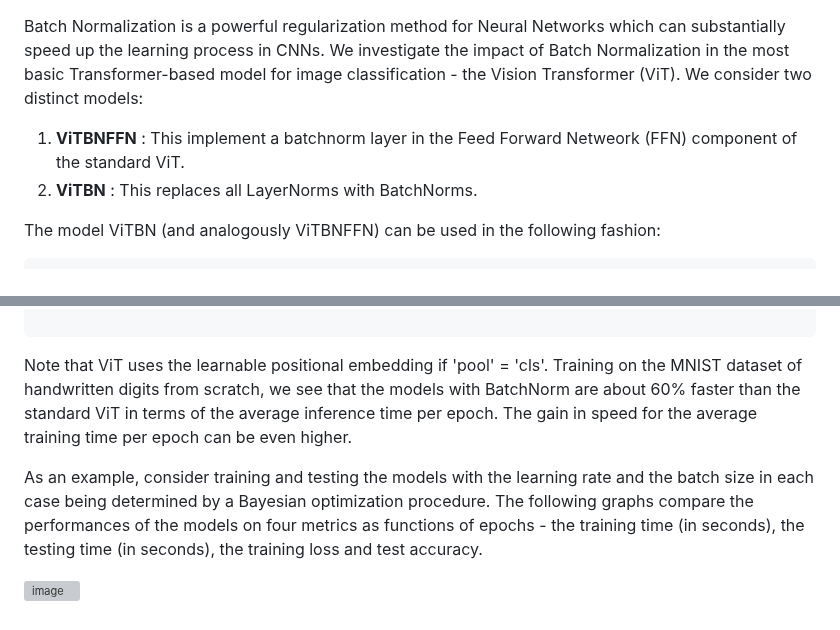
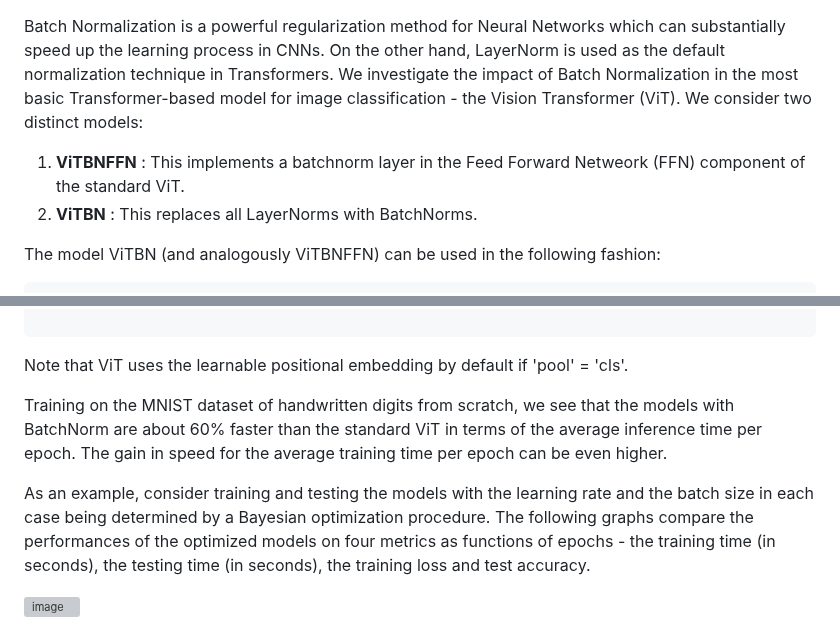
Before and after one commit to anindyahepth/BatchNorm_in_Transformers_CV, a Markdown page: README.md, 2 parts joined by grey strips. Rendered like a GitHub page; grey boxes are pictures that could not be loaded.

````diff
--- a/README.md
+++ b/README.md
@@ -1,10 +1,11 @@
 
 Batch Normalization is a powerful regularization method for Neural Networks which can
-substantially speed up the learning process in CNNs. We investigate the impact of Batch Normalization
+substantially speed up the learning process in CNNs. On the other hand, LayerNorm is used as
+the default normalization technique in Transformers. We investigate the impact of Batch Normalization
 in the most basic Transformer-based model for image classification - the Vision Transformer (ViT).
 We consider two distinct models:
 
-1. **ViTBNFFN** : This implement a batchnorm layer in the Feed Forward Netweork (FFN) component of the standard ViT.
+1. **ViTBNFFN** : This implements a batchnorm layer in the Feed Forward Netweork (FFN) component of the standard ViT.
 2. **ViTBN** : This replaces all LayerNorms with BatchNorms.
 
 
@@ -76,14 +77,15 @@ ViTBN(image_size = 28,
     pos_emb ='learn')
 
 ```
-Note that ViT uses the learnable positional embedding if 'pool' = 'cls'.
+Note that ViT uses the learnable positional embedding by default if 'pool' = 'cls'.
+
 Training on the MNIST dataset of handwritten digits from scratch, we see that the models with BatchNorm are
 about 60% faster than the standard ViT in terms of the average inference time per epoch.
 The gain in speed for the average training time per epoch can be even higher.
 
 As an example, consider training and testing the models with the learning rate and the batch size in
 each case being determined by a Bayesian optimization procedure. The following graphs compare
-the performances of the models on four metrics as functions of epochs - the training time (in seconds),
+the performances of the optimized models on four metrics as functions of epochs - the training time (in seconds),
 the testing time (in seconds), the training loss and test accuracy.
 
 ![image](https://github.com/user-attachments/assets/ea3ae9fa-bd91-44c8-a0a2-3807953c8a00)
````
